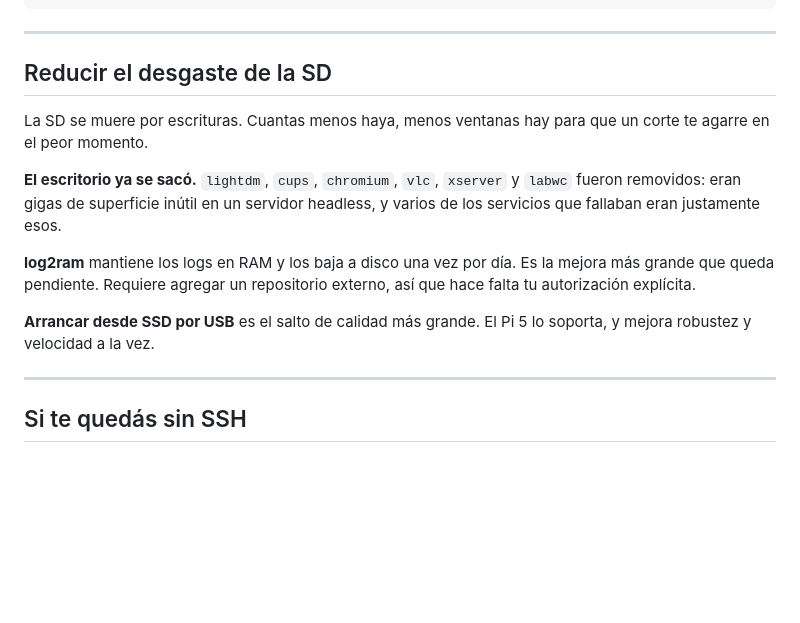
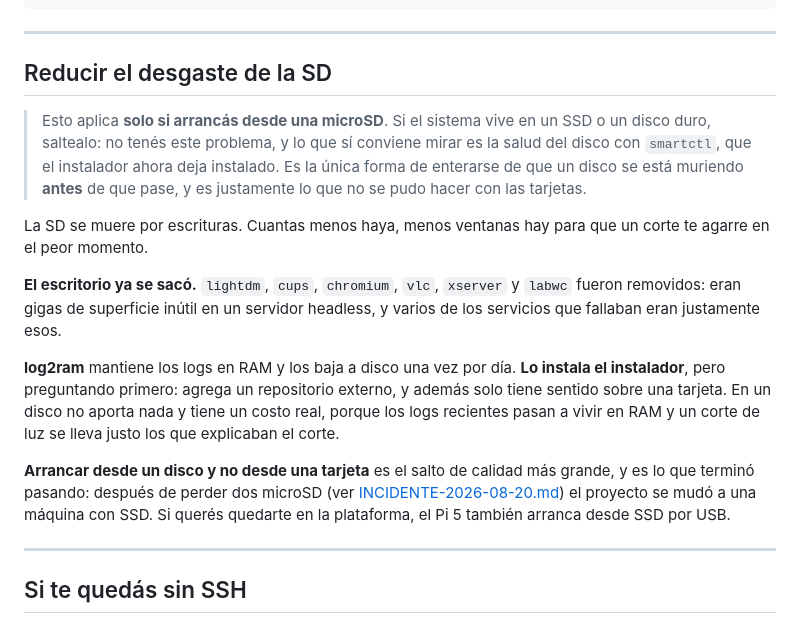
Before and after one commit to Jerolussich/Pi-Services, a Markdown page: docs/MANTENIMIENTO.md, the part around the change. Rendered like a GitHub page; blank space fills up the shorter version.

Commit message:
docs(mantenimiento): log2ram dejo de ser 'la mejora que queda pendiente'
Decia que log2ram era la mejora mas grande pendiente y que hacia falta
autorizacion explicita para instalarlo. Lo instala el instalador desde hace
rato, y ahora ademas pregunta antes, porque solo tiene sentido sobre una
tarjeta: en un disco no aporta y encima los logs recientes pasan a vivir en RAM,
asi que un corte de luz se lleva justo los que explicaban el corte.

La seccion entera arranca aclarando que aplica solo si arrancas de una microSD,
y manda a smartctl para el caso contrario.

Y 'arrancar desde SSD es el salto de calidad mas grande' figuraba como consejo
a futuro cuando ya paso: despues de perder dos tarjetas el proyecto se mudo a
una maquina con SSD. Queda enlazado al incidente.

```diff
--- a/docs/MANTENIMIENTO.md
+++ b/docs/MANTENIMIENTO.md
@@ -176,13 +176,15 @@ sqlite3 rota.db ".recover" | sqlite3 nueva.db
 
 ## Reducir el desgaste de la SD
 
+> Esto aplica **solo si arrancás desde una microSD**. Si el sistema vive en un SSD o un disco duro, saltealo: no tenés este problema, y lo que sí conviene mirar es la salud del disco con `smartctl`, que el instalador ahora deja instalado. Es la única forma de enterarse de que un disco se está muriendo **antes** de que pase, y es justamente lo que no se pudo hacer con las tarjetas.
+
 La SD se muere por escrituras. Cuantas menos haya, menos ventanas hay para que un corte te agarre en el peor momento.
 
 **El escritorio ya se sacó.** `lightdm`, `cups`, `chromium`, `vlc`, `xserver` y `labwc` fueron removidos: eran gigas de superficie inútil en un servidor headless, y varios de los servicios que fallaban eran justamente esos.
 
-**log2ram** mantiene los logs en RAM y los baja a disco una vez por día. Es la mejora más grande que queda pendiente. Requiere agregar un repositorio externo, así que hace falta tu autorización explícita.
+**log2ram** mantiene los logs en RAM y los baja a disco una vez por día. **Lo instala el instalador**, pero preguntando primero: agrega un repositorio externo, y además solo tiene sentido sobre una tarjeta. En un disco no aporta nada y tiene un costo real, porque los logs recientes pasan a vivir en RAM y un corte de luz se lleva justo los que explicaban el corte.
 
-**Arrancar desde SSD por USB** es el salto de calidad más grande. El Pi 5 lo soporta, y mejora robustez y velocidad a la vez.
+**Arrancar desde un disco y no desde una tarjeta** es el salto de calidad más grande, y es lo que terminó pasando: después de perder dos microSD (ver [INCIDENTE-2026-08-20.md](INCIDENTE-2026-08-20.md)) el proyecto se mudó a una máquina con SSD. Si querés quedarte en la plataforma, el Pi 5 también arranca desde SSD por USB.
 
 ---
 
```
